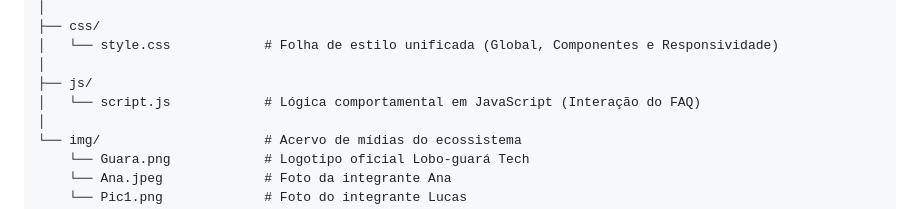
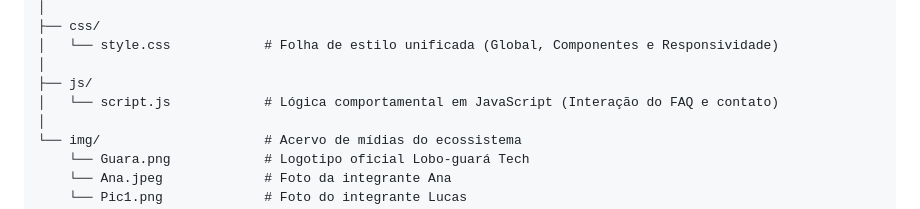
Before and after one commit to Challenger-2026/front, a Markdown page: README.md, the part around the change. Rendered like a GitHub page.

Commit message:
Decima terceira versão

```diff
--- a/README.md
+++ b/README.md
@@ -38,7 +38,7 @@ front-end/
 │   └── style.css            # Folha de estilo unificada (Global, Componentes e Responsividade)
 │
 ├── js/
-│   └── script.js            # Lógica comportamental em JavaScript (Interação do FAQ)
+│   └── script.js            # Lógica comportamental em JavaScript (Interação do FAQ e contato)
 │
 └── img/                     # Acervo de mídias do ecossistema
     └── Guara.png            # Logotipo oficial Lobo-guará Tech
```
